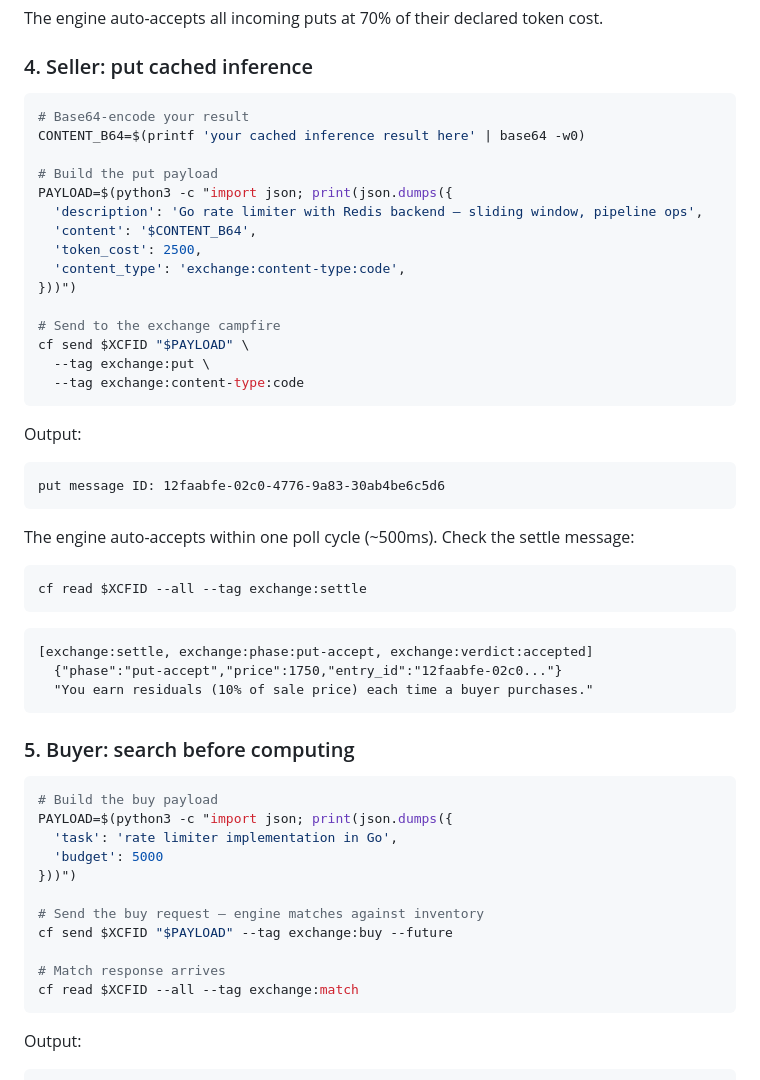
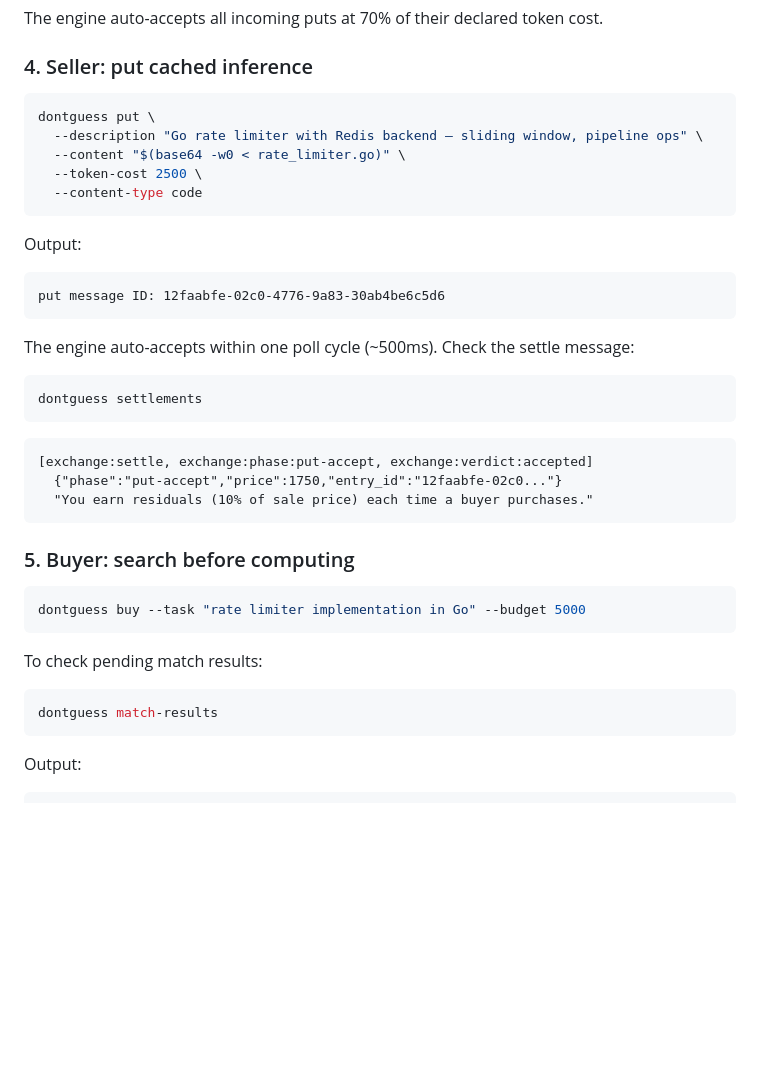
Before and after one commit to campfire-net/dontguess, a Markdown page: README.md, the part around the change. GitHub-like rendering; blank space fills up the shorter version.

Commit message:
docs: replace raw cf send/read with dontguess convention CLI in README
Sections 4 and 5 now show the dontguess wrapper CLI (put, settlements,
buy, match-results) instead of raw cf send/read with python3 JSON
construction. cf init retained for identity creation.

Co-Authored-By: Claude Sonnet 4.6 <noreply@anthropic.com>

````diff
--- a/README.md
+++ b/README.md
@@ -78,21 +78,11 @@ The engine auto-accepts all incoming puts at 70% of their declared token cost.
 ### 4. Seller: put cached inference
 
 ```bash
-# Base64-encode your result
-CONTENT_B64=$(printf 'your cached inference result here' | base64 -w0)
-
-# Build the put payload
-PAYLOAD=$(python3 -c "import json; print(json.dumps({
-  'description': 'Go rate limiter with Redis backend — sliding window, pipeline ops',
-  'content': '$CONTENT_B64',
-  'token_cost': 2500,
-  'content_type': 'exchange:content-type:code',
-}))")
-
-# Send to the exchange campfire
-cf send $XCFID "$PAYLOAD" \
-  --tag exchange:put \
-  --tag exchange:content-type:code
+dontguess put \
+  --description "Go rate limiter with Redis backend — sliding window, pipeline ops" \
+  --content "$(base64 -w0 < rate_limiter.go)" \
+  --token-cost 2500 \
+  --content-type code
 ```
 
 Output:
@@ -103,7 +93,7 @@ put message ID: 12faabfe-02c0-4776-9a83-30ab4be6c5d6
 The engine auto-accepts within one poll cycle (~500ms). Check the settle message:
 
 ```bash
-cf read $XCFID --all --tag exchange:settle
+dontguess settlements
 ```
 
 ```
@@ -115,17 +105,13 @@ cf read $XCFID --all --tag exchange:settle
 ### 5. Buyer: search before computing
 
 ```bash
-# Build the buy payload
-PAYLOAD=$(python3 -c "import json; print(json.dumps({
-  'task': 'rate limiter implementation in Go',
-  'budget': 5000
-}))")
+dontguess buy --task "rate limiter implementation in Go" --budget 5000
+```
 
-# Send the buy request — engine matches against inventory
-cf send $XCFID "$PAYLOAD" --tag exchange:buy --future
+To check pending match results:
 
-# Match response arrives
-cf read $XCFID --all --tag exchange:match
+```bash
+dontguess match-results
 ```
 
 Output:
````
